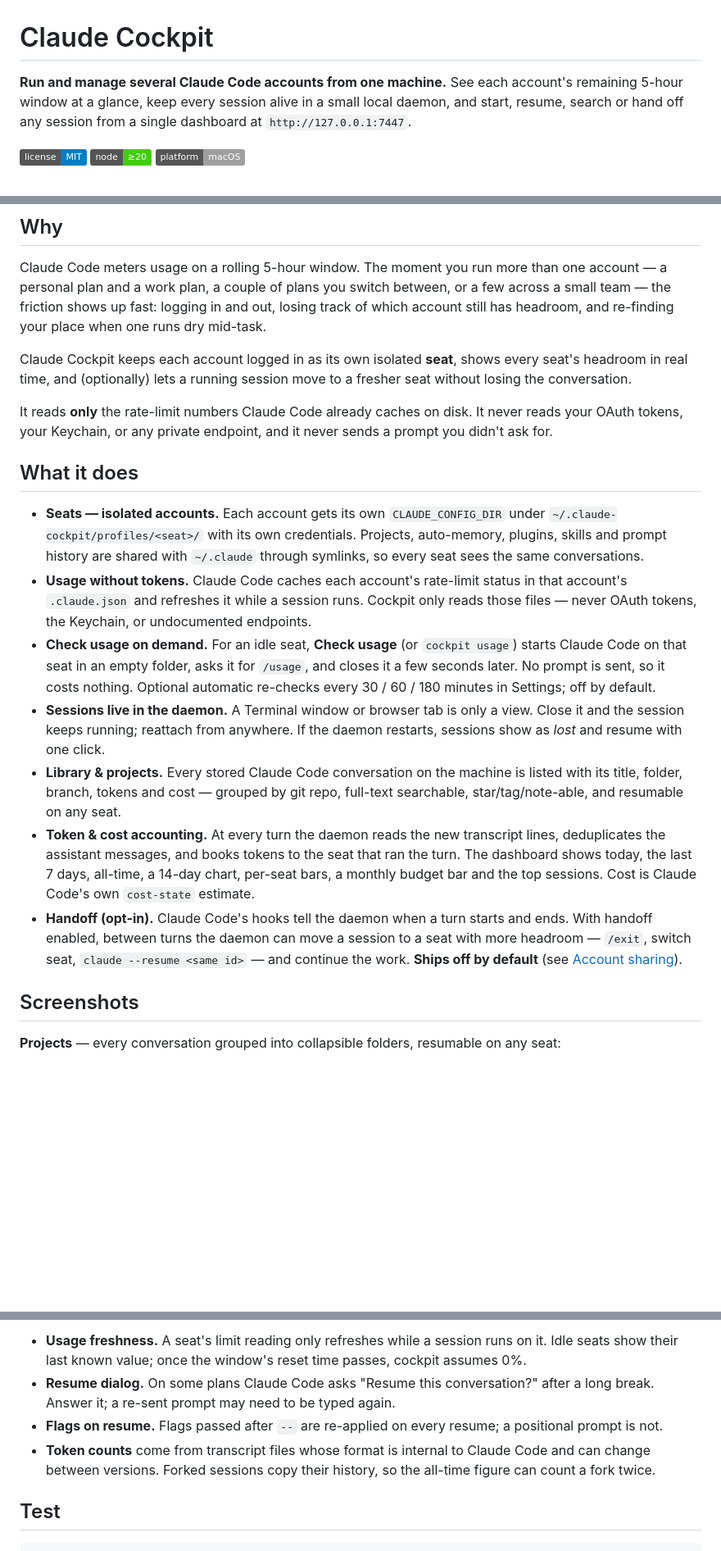
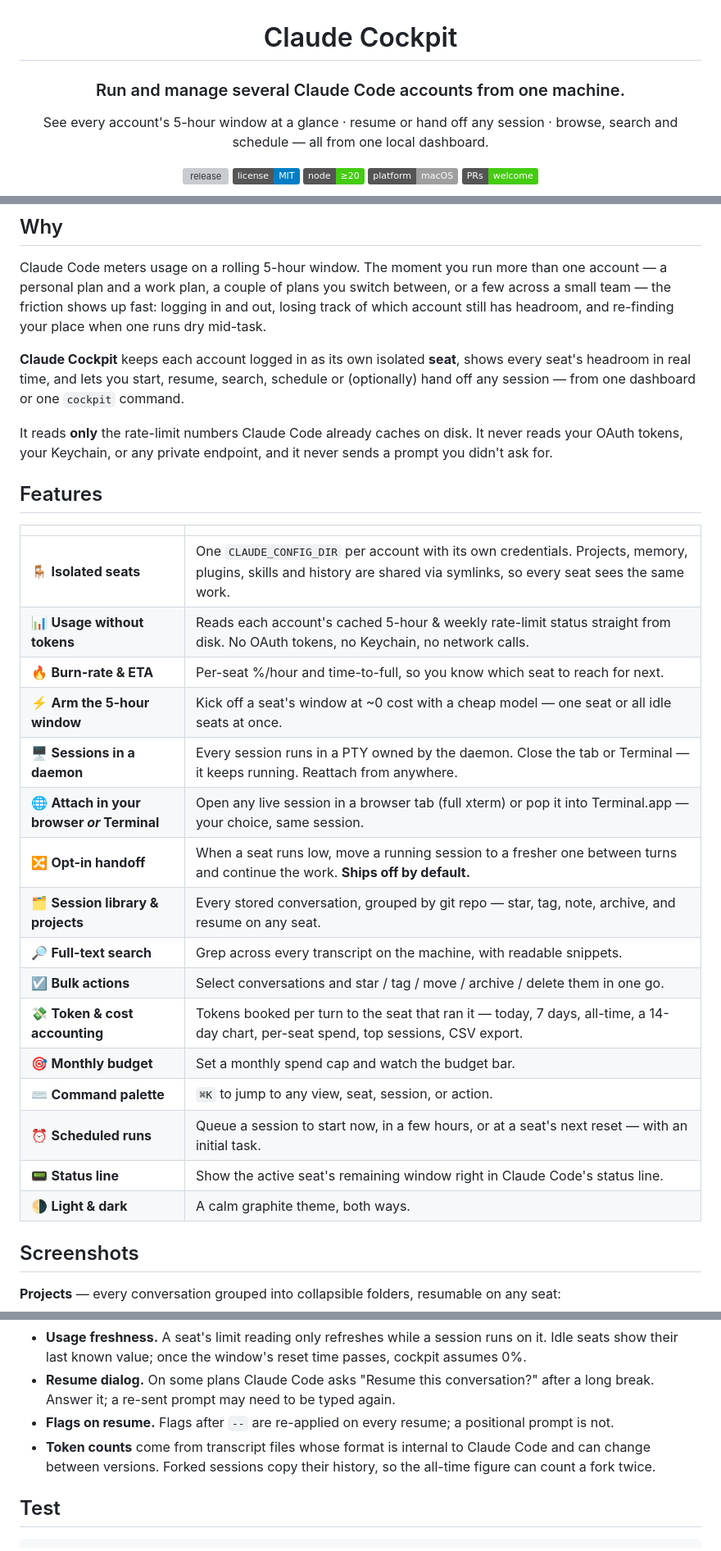
Before and after one commit to Venkat-jaswanth/claude-cockpit, a Markdown page: README.md, 3 parts joined by grey strips. Shown at 82% size. Rendered like a GitHub page; folded sections open; badges without logos; blank space fills up the shorter version; grey boxes are pictures that could not be loaded.

Commit message:
docs: redesign README with feature grid and screenshot gallery

```diff
--- a/README.md
+++ b/README.md
@@ -1,11 +3,12 @@
 # Claude Cockpit
 
-**Run and manage several Claude Code accounts from one machine.** See each account's
-remaining 5-hour window at a glance, keep every session alive in a small local daemon, and
-start, resume, search or hand off any session from a single dashboard at
-`http://127.0.0.1:7447`.
+### Run and manage several Claude Code accounts from one machine.
 
-![license](https://img.shields.io/badge/license-MIT-blue)
+See every account's 5-hour window at a glance · resume or hand off any session · browse, search and schedule — all from one local dashboard.
+
+[![release](https://img.shields.io/github/v/release/Venkat-jaswanth/claude-cockpit?color=1f6feb&label=release)](https://github.com/Venkat-jaswanth/claude-cockpit/releases)
+[![license](https://img.shields.io/badge/license-MIT-blue)](LICENSE)
 ![node](https://img.shields.io/badge/node-%E2%89%A520-brightgreen)
 ![platform](https://img.shields.io/badge/platform-macOS-lightgrey)
+![PRs welcome](https://img.shields.io/badge/PRs-welcome-brightgreen)
 
@@ -18,41 +25,34 @@ account — a personal plan and a work plan, a couple of plans you switch betwee
 across a small team — the friction shows up fast: logging in and out, losing track of which
 account still has headroom, and re-finding your place when one runs dry mid-task.
 
-Claude Cockpit keeps each account logged in as its own isolated **seat**, shows every seat's
-headroom in real time, and (optionally) lets a running session move to a fresher seat
-without losing the conversation.
+**Claude Cockpit** keeps each account logged in as its own isolated **seat**, shows every
+seat's headroom in real time, and lets you start, resume, search, schedule or (optionally)
+hand off any session — from one dashboard or one `cockpit` command.
 
 It reads **only** the rate-limit numbers Claude Code already caches on disk. It never reads
 your OAuth tokens, your Keychain, or any private endpoint, and it never sends a prompt you
 didn't ask for.
 
-## What it does
+## Features
 
-- **Seats — isolated accounts.** Each account gets its own `CLAUDE_CONFIG_DIR` under
-  `~/.claude-cockpit/profiles/<seat>/` with its own credentials. Projects, auto-memory,
-  plugins, skills and prompt history are shared with `~/.claude` through symlinks, so every
-  seat sees the same conversations.
-- **Usage without tokens.** Claude Code caches each account's rate-limit status in that
-  account's `.claude.json` and refreshes it while a session runs. Cockpit only reads those
-  files — never OAuth tokens, the Keychain, or undocumented endpoints.
-- **Check usage on demand.** For an idle seat, **Check usage** (or `cockpit usage`) starts
-  Claude Code on that seat in an empty folder, asks it for `/usage`, and closes it a few
-  seconds later. No prompt is sent, so it costs nothing. Optional automatic re-checks every
-  30 / 60 / 180 minutes in Settings; off by default.
-- **Sessions live in the daemon.** A Terminal window or browser tab is only a view. Close
-  it and the session keeps running; reattach from anywhere. If the daemon restarts, sessions
-  show as *lost* and resume with one click.
-- **Library & projects.** Every stored Claude Code conversation on the machine is listed
-  with its title, folder, branch, tokens and cost — grouped by git repo, full-text
-  searchable, star/tag/note-able, and resumable on any seat.
-- **Token & cost accounting.** At every turn the daemon reads the new transcript lines,
-  deduplicates the assistant messages, and books tokens to the seat that ran the turn.
-  The dashboard shows today, the last 7 days, all-time, a 14-day chart, per-seat bars, a
-  monthly budget bar and the top sessions. Cost is Claude Code's own `cost-state` estimate.
-- **Handoff (opt-in).** Claude Code's hooks tell the daemon when a turn starts and ends.
-  With handoff enabled, between turns the daemon can move a session to a seat with more
-  headroom — `/exit`, switch seat, `claude --resume <same id>` — and continue the work.
-  **Ships off by default** (see [Account sharing](#account-sharing-read-this-first)).
+| | |
+|---|---|
+| 🪑 **Isolated seats** | One `CLAUDE_CONFIG_DIR` per account with its own credentials. Projects, memory, plugins, skills and history are shared via symlinks, so every seat sees the same work. |
+| 📊 **Usage without tokens** | Reads each account's cached 5-hour & weekly rate-limit status straight from disk. No OAuth tokens, no Keychain, no network calls. |
+| 🔥 **Burn-rate & ETA** | Per-seat %/hour and time-to-full, so you know which seat to reach for next. |
+| ⚡ **Arm the 5-hour window** | Kick off a seat's window at ~0 cost with a cheap model — one seat or all idle seats at once. |
+| 🖥️ **Sessions in a daemon** | Every session runs in a PTY owned by the daemon. Close the tab or Terminal — it keeps running. Reattach from anywhere. |
+| 🌐 **Attach in your browser *or* Terminal** | Open any live session in a browser tab (full xterm) or pop it into Terminal.app — your choice, same session. |
+| 🔀 **Opt-in handoff** | When a seat runs low, move a running session to a fresher one between turns and continue the work. **Ships off by default.** |
+| 🗂️ **Session library & projects** | Every stored conversation, grouped by git repo — star, tag, note, archive, and resume on any seat. |
+| 🔎 **Full-text search** | Grep across every transcript on the machine, with readable snippets. |
+| ☑️ **Bulk actions** | Select conversations and star / tag / move / archive / delete them in one go. |
+| 💸 **Token & cost accounting** | Tokens booked per turn to the seat that ran it — today, 7 days, all-time, a 14-day chart, per-seat spend, top sessions, CSV export. |
+| 🎯 **Monthly budget** | Set a monthly spend cap and watch the budget bar. |
+| ⌨️ **Command palette** | `⌘K` to jump to any view, seat, session, or action. |
+| ⏰ **Scheduled runs** | Queue a session to start now, in a few hours, or at a seat's next reset — with an initial task. |
+| 📟 **Status line** | Show the active seat's remaining window right in Claude Code's status line. |
+| 🌗 **Light & dark** | A calm graphite theme, both ways. |
 
 ## Screenshots
 
@@ -167,11 +195,9 @@ welcome** — see [`CONTRIBUTING.md`](CONTRIBUTING.md).
 
-- **Usage freshness.** A seat's limit reading only refreshes while a session runs on it.
-  Idle seats show their last known value; once the window's reset time passes, cockpit
-  assumes 0%.
+- **Usage freshness.** A seat's limit reading only refreshes while a session runs on it. Idle
+  seats show their last known value; once the window's reset time passes, cockpit assumes 0%.
 - **Resume dialog.** On some plans Claude Code asks "Resume this conversation?" after a long
   break. Answer it; a re-sent prompt may need to be typed again.
-- **Flags on resume.** Flags passed after `--` are re-applied on every resume; a positional
-  prompt is not.
-- **Token counts** come from transcript files whose format is internal to Claude Code and
-  can change between versions. Forked sessions copy their history, so the all-time figure can
+- **Flags on resume.** Flags after `--` are re-applied on every resume; a positional prompt is not.
+- **Token counts** come from transcript files whose format is internal to Claude Code and can
+  change between versions. Forked sessions copy their history, so the all-time figure can
   count a fork twice.
```
Also changed, not shown: other parts of README.md (+80 -44 lines).
